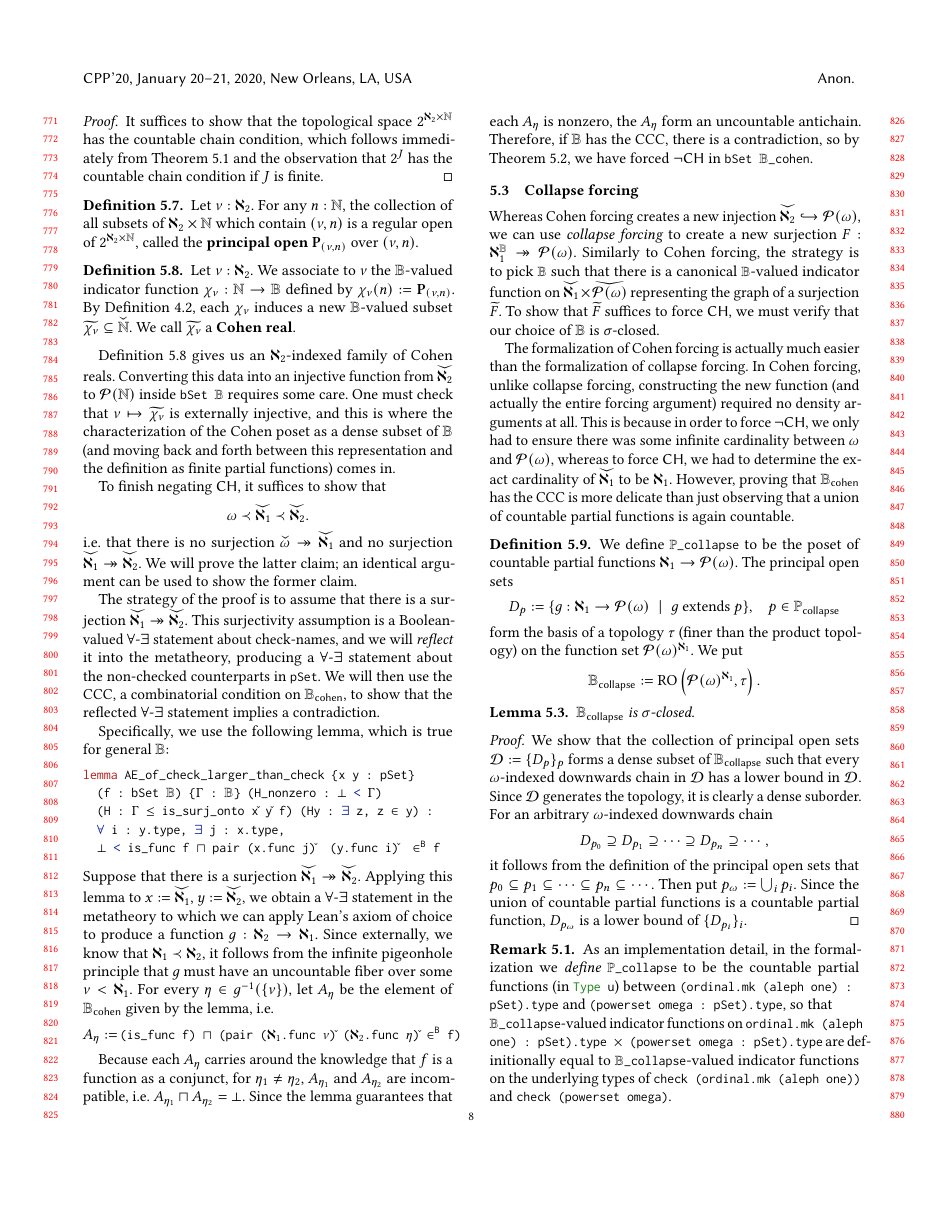
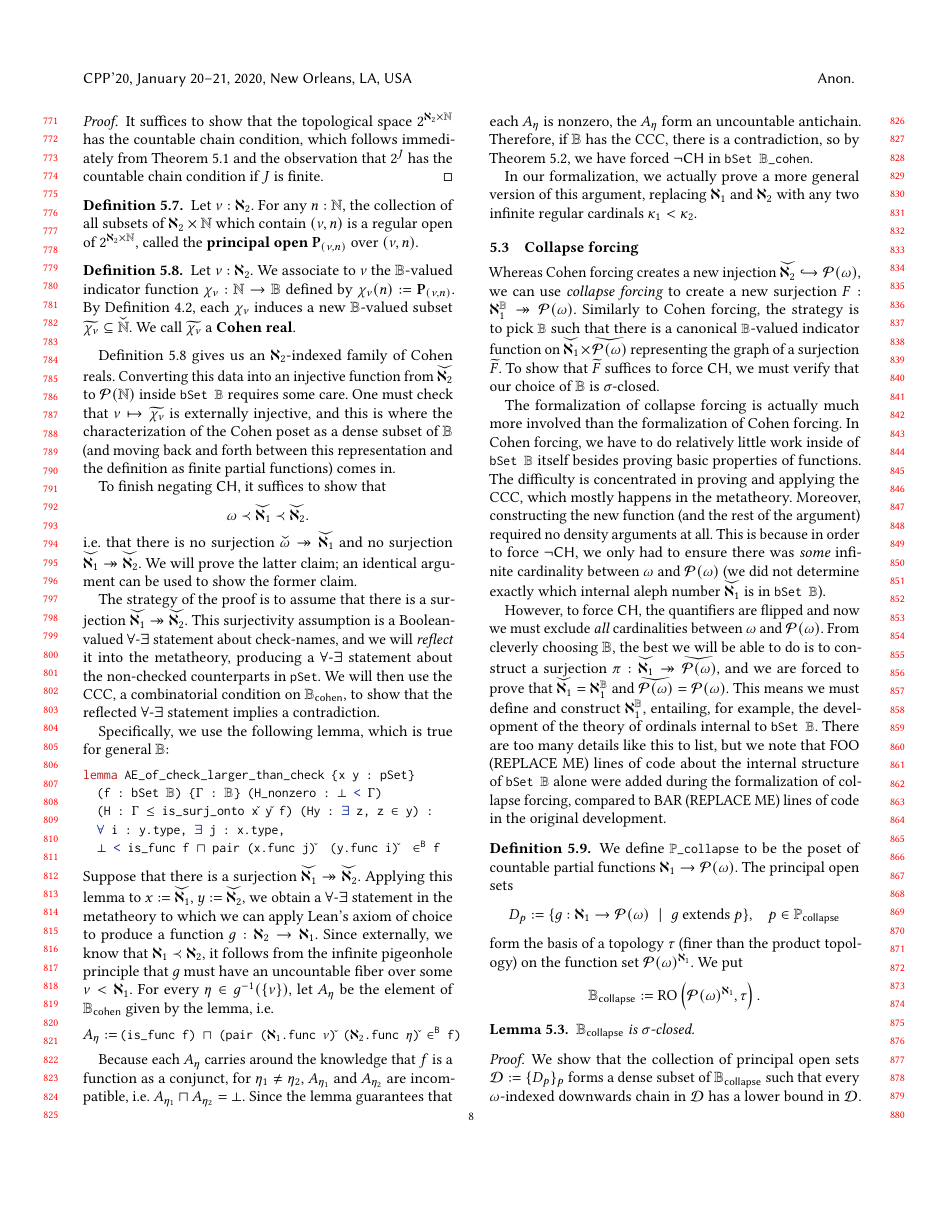
Before and after one commit to flypitch/flypitch-cpp-2020, a LaTeX paper (flypitch-cpp.tex): page 8 of 14. Compiled offline with pdfLaTeX.

Commit message:
Add explanation of difficulty to forcing CH

```diff
--- a/flypitch-cpp.tex
+++ b/flypitch-cpp.tex
@@ -911,6 +911,8 @@ Because each \(A_{\eta}\) carries around the knowledge that \(f\) is a function
 Since the lemma guarantees that each \(A_{\eta}\) is nonzero, the \(A_{\eta}\) form an uncountable antichain.
 Therefore, if \(\mathbb{B}\) has the CCC, there is a contradiction, so by \Cref{lemma-cohen-algebra-CCC}, we have forced \(\neg\mathsf{CH}\) in \lil{bSet 𝔹_cohen}.
 
+In our formalization, we actually prove a more general version of this argument, replacing \(\aleph_1\) and \(\aleph_2\) with any two infinite regular cardinals \(\kappa_1 < \kappa_2\).
+
 \subsection{Collapse forcing} \label{subsect:collapse}
 % note(jesse, October 01 2019, 04:11 PM): i think levy collapse only involves the collapse of strongly inaccessible cardinals, and that the collapsing argument we use goes by the name of σ-closed, ω-closed, countably closed forcing or maybe just collapse forcing? we should clarify this.
 
@@ -919,7 +921,9 @@ Similarly to Cohen forcing, the strategy is to pick \lil{𝔹} such that there i
 To show that \(\widetilde{F}\) suffices to force \(\CH\), we must verify that our choice of \(\mathbb{B}\) is \(\sigma\)-closed.
 %
 
-The formalization of Cohen forcing is actually much easier than the formalization of collapse forcing. In Cohen forcing, unlike collapse forcing, constructing the new function (and actually the entire forcing argument) required no density arguments at all. This is because in order to force \(\neg \CH\), we only had to ensure there was some infinite cardinality between \(\omega\) and \(\mathcal{P}(\omega)\), whereas to force \(\CH\), we had to determine the exact cardinality of \(\widecheck{\aleph_1}\) to be \(\aleph_1\). However, proving that \(\mathbb{B}_{\mathsf{cohen}}\) has the CCC is more delicate than just observing that a union of countable partial functions is again countable.
+The formalization of collapse forcing is actually much more involved than the formalization of Cohen forcing. In Cohen forcing, we have to do relatively little work inside of \lil{bSet 𝔹} itself besides proving basic properties of functions. The difficulty is concentrated in proving and applying the CCC, which mostly happens in the metatheory. Moreover, constructing the new function (and the rest of the argument) required no density arguments at all. This is because in order to force \(\neg \CH\), we only had to ensure there was \emph{some} infinite cardinality between \(\omega\) and \(\mathcal{P}(\omega)\) (we did not determine exactly which internal aleph number \(\widecheck{\aleph_1}\) is in \lil{bSet 𝔹}).
+
+However, to force \(\CH\), the quantifiers are flipped and now we must exclude \emph{all} cardinalities between \(\omega\) and \(\mathcal{P}(\omega)\). From cleverly choosing \(\mathbb{B}\), the best we will be able to do is to construct a surjection \(\pi : \widecheck{\aleph_1} \twoheadrightarrow \widecheck{\mathcal{P}(\omega)}\), and we are forced to prove that \(\widecheck{\aleph_1} = \aleph_1^{\mathbb{B}}\) and \(\widecheck{\mathcal{P}(\omega)} = \mathcal{P}(\omega)\). This means we must define and construct \(\aleph_1^{\mathbb{B}}\), entailing, for example, the development of the theory of ordinals internal to \lstinline{bSet 𝔹}. There are too many details like this to list, but we note that FOO (REPLACE ME) lines of code about the internal structure of \lstinline{bSet 𝔹} alone were added during the formalization of collapse forcing, compared to BAR (REPLACE ME) lines of code in the original development.
 
 % \(\widecheck{\aleph_1} = \aleph_1^{\mathbb{B}}\), and that \(\widecheck{\mathcal{P}(\omega)} = \mathcal{P}(\omega).\)
 % Both equalities follow from being able to lift functions \(\omega \to \widecheck{y}\) to functions \(\omega \to y\);
```
Also changed, not shown: flypitch-cpp.tex (2 more changed lines).
